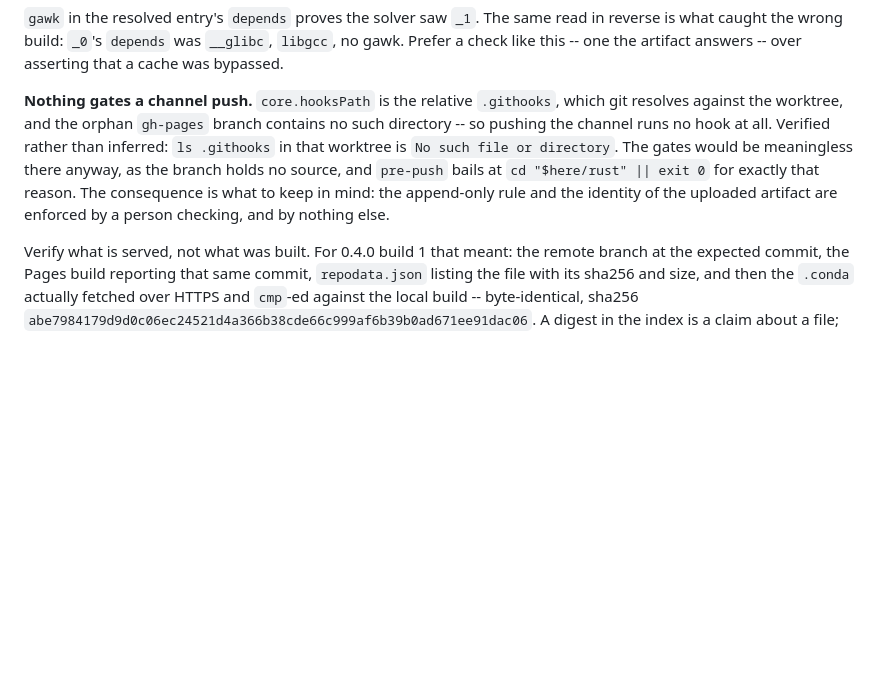
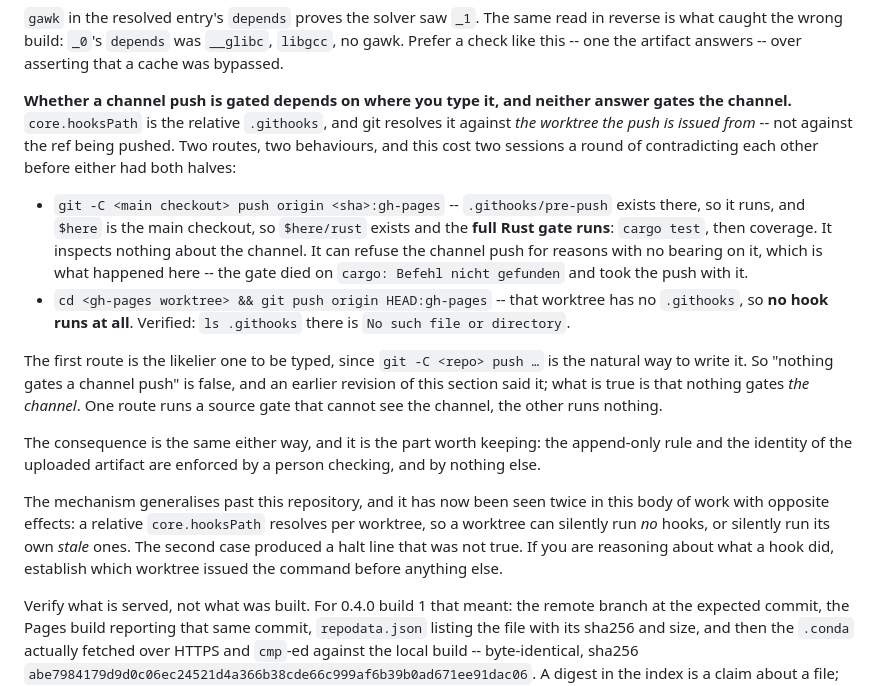
Before and after one commit to Provolut/mafft-oxide, a Markdown page: provolut/DEPLOYMENT.md, the part around the change. Drawn GitHub-style; blank space fills up the shorter version.

Commit message:
docs: a relative hooksPath resolves per worktree, so both of us overreached
Yesterday's revision said nothing gates a channel push. That is false for the
likelier of the two routes, and pml2-b4 had the primary evidence I did not:
the user's own command line was `git -C <main checkout> push origin
fd5a8ad:gh-pages`, issued from the checkout that does contain `.githooks`, so
the hook ran and refused on `cargo: Befehl nicht gefunden`. The ordering
argument closes it -- git does not run `pre-push` when there is nothing to
push, so the ungated worktree push I saw land came after, not first. My "it
landed on the first attempt" was a claim about the one attempt I could see.

The mechanism neither of us had whole: `core.hooksPath` is relative, and git
resolves it against the worktree issuing the push, not against the ref being
pushed. From the main checkout the hook exists and `$here/rust` exists with
it, so a `:gh-pages` push runs the full source gate -- tests and coverage --
while inspecting nothing about the channel, and can refuse the push for
reasons with no bearing on it. From a `gh-pages` worktree there is no
`.githooks` and nothing runs. Both sessions measured their own route
correctly and generalised from it; the section now carries both.

What survives unchanged is the part that matters: nothing gates the channel
itself. One route applies a gate that cannot see it, the other applies none,
so append-only and the identity of the uploaded artifact rest on a person
checking.

Also noted, because pml2-b4 found the second sighting: the same relative-path
mechanism appears elsewhere in this work with the opposite effect, a worktree
running its own stale hooks and emitting a halt that was not true. Same cause,
two opposite failures, so the rule recorded is to establish which worktree
issued the command before reasoning about what a hook did.

```diff
--- a/provolut/DEPLOYMENT.md
+++ b/provolut/DEPLOYMENT.md
@@ -322,15 +322,38 @@ read in reverse is what caught the wrong build: `_0`'s `depends` was
 `__glibc`, `libgcc`, no gawk. Prefer a check like this -- one the artifact
 answers -- over asserting that a cache was bypassed.
 
-**Nothing gates a channel push.** `core.hooksPath` is the relative
-`.githooks`, which git resolves against the worktree, and the orphan
-`gh-pages` branch contains no such directory -- so pushing the channel runs no
-hook at all. Verified rather than inferred: `ls .githooks` in that worktree is
-`No such file or directory`. The gates would be meaningless there anyway, as
-the branch holds no source, and `pre-push` bails at `cd "$here/rust" || exit
-0` for exactly that reason. The consequence is what to keep in mind: the
+**Whether a channel push is gated depends on where you type it, and neither
+answer gates the channel.** `core.hooksPath` is the relative `.githooks`, and
+git resolves it against *the worktree the push is issued from* -- not against
+the ref being pushed. Two routes, two behaviours, and this cost two sessions a
+round of contradicting each other before either had both halves:
+
+- `git -C <main checkout> push origin <sha>:gh-pages` -- `.githooks/pre-push`
+  exists there, so it runs, and `$here` is the main checkout, so `$here/rust`
+  exists and the **full Rust gate runs**: `cargo test`, then coverage. It
+  inspects nothing about the channel. It can refuse the channel push for
+  reasons with no bearing on it, which is what happened here -- the gate died
+  on `cargo: Befehl nicht gefunden` and took the push with it.
+- `cd <gh-pages worktree> && git push origin HEAD:gh-pages` -- that worktree
+  has no `.githooks`, so **no hook runs at all**. Verified: `ls .githooks`
+  there is `No such file or directory`.
+
+The first route is the likelier one to be typed, since `git -C <repo> push …`
+is the natural way to write it. So "nothing gates a channel push" is false,
+and an earlier revision of this section said it; what is true is that nothing
+gates *the channel*. One route runs a source gate that cannot see the channel,
+the other runs nothing.
+
+The consequence is the same either way, and it is the part worth keeping: the
 append-only rule and the identity of the uploaded artifact are enforced by a
 person checking, and by nothing else.
+
+The mechanism generalises past this repository, and it has now been seen twice
+in this body of work with opposite effects: a relative `core.hooksPath`
+resolves per worktree, so a worktree can silently run *no* hooks, or silently
+run its own *stale* ones. The second case produced a halt line that was not
+true. If you are reasoning about what a hook did, establish which worktree
+issued the command before anything else.
 
 Verify what is served, not what was built. For 0.4.0 build 1 that meant: the
 remote branch at the expected commit, the Pages build reporting that same
```
